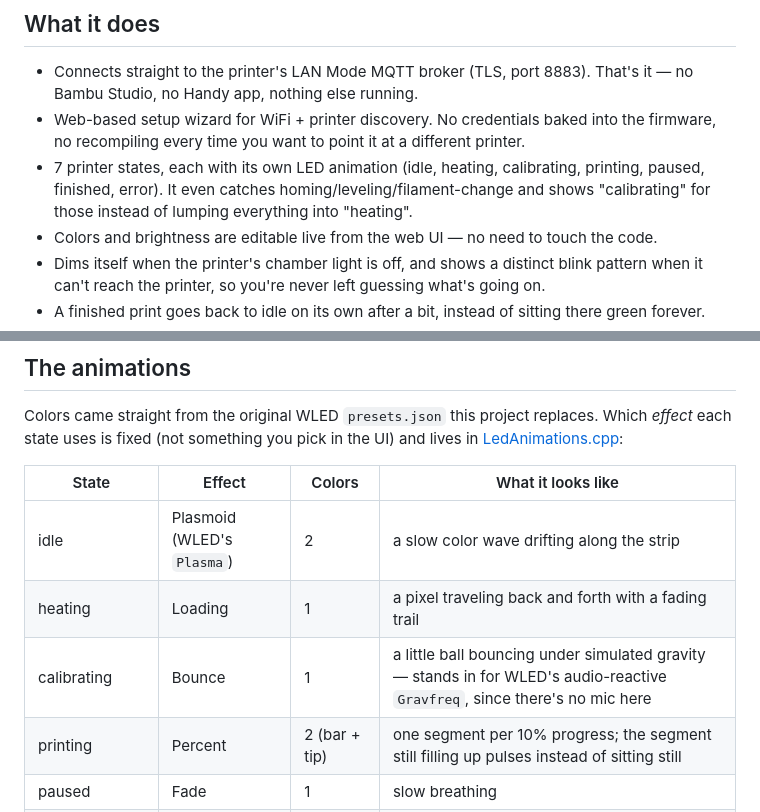
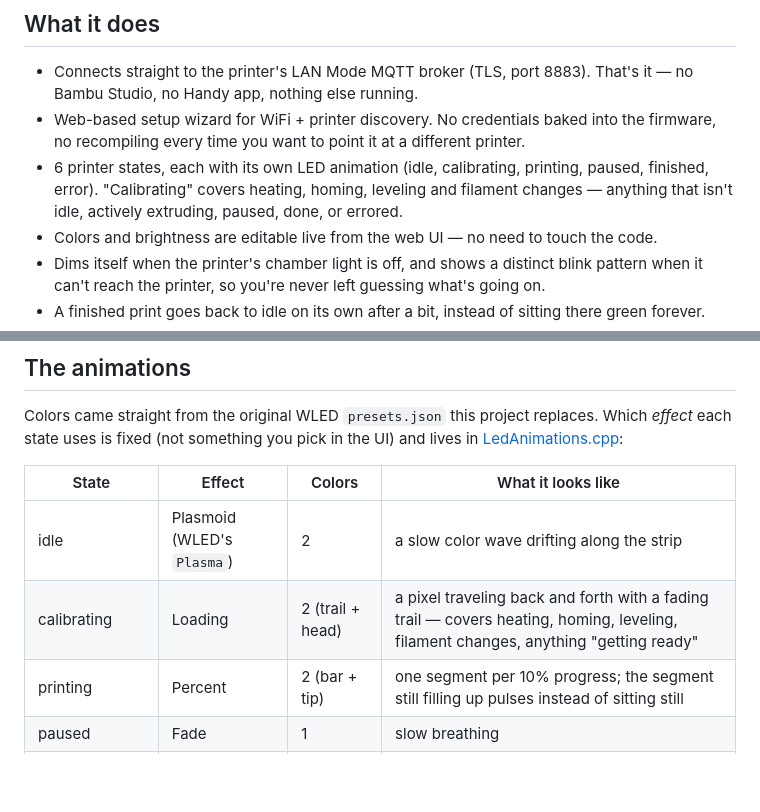
Before and after one commit to brunohvp/Bambu-LED-Status-Bar, a Markdown page: README.md, 2 parts joined by grey strips. GitHub-like rendering; blank space fills up the shorter version.

```diff
--- a/README.md
+++ b/README.md
@@ -12,9 +12,9 @@ which needed a whole ESP32 + WLED + Home Assistant automation stack to do the sa
   no Bambu Studio, no Handy app, nothing else running.
 - Web-based setup wizard for WiFi + printer discovery. No credentials baked into the
   firmware, no recompiling every time you want to point it at a different printer.
-- 7 printer states, each with its own LED animation (idle, heating, calibrating,
-  printing, paused, finished, error). It even catches homing/leveling/filament-change and
-  shows "calibrating" for those instead of lumping everything into "heating".
+- 6 printer states, each with its own LED animation (idle, calibrating, printing, paused,
+  finished, error). "Calibrating" covers heating, homing, leveling and filament changes —
+  anything that isn't idle, actively extruding, paused, done, or errored.
 - Colors and brightness are editable live from the web UI — no need to touch the code.
 - Dims itself when the printer's chamber light is off, and shows a distinct blink pattern
   when it can't reach the printer, so you're never left guessing what's going on.
@@ -136,8 +151,7 @@ Colors came straight from the original WLED `presets.json` this project replaces
 | State | Effect | Colors | What it looks like |
 |---|---|---|---|
 | idle | Plasmoid (WLED's `Plasma`) | 2 | a slow color wave drifting along the strip |
-| heating | Loading | 1 | a pixel traveling back and forth with a fading trail |
-| calibrating | Bounce | 1 | a little ball bouncing under simulated gravity — stands in for WLED's audio-reactive `Gravfreq`, since there's no mic here |
+| calibrating | Loading | 2 (trail + head) | a pixel traveling back and forth with a fading trail — covers heating, homing, leveling, filament changes, anything "getting ready" |
 | printing | Percent | 2 (bar + tip) | one segment per 10% progress; the segment still filling up pulses instead of sitting still |
 | paused | Fade | 1 | slow breathing |
 | finished | Fade | 1 (green) | same breathing as paused, just green — drops back to idle after 60s on its own (see below) |
```
Also changed, not shown: other parts of README.md (+25 -10 lines), docs/screenshots/01-setup-ap.png (added), docs/screenshots/02-wifi-step.png (added), docs/screenshots/03-wifi-connecting.png (added), docs/screenshots/04-printer-found.png (added), docs/screenshots/05-access-code.png (added), docs/screenshots/06-saved.png (added), 9 other files.
